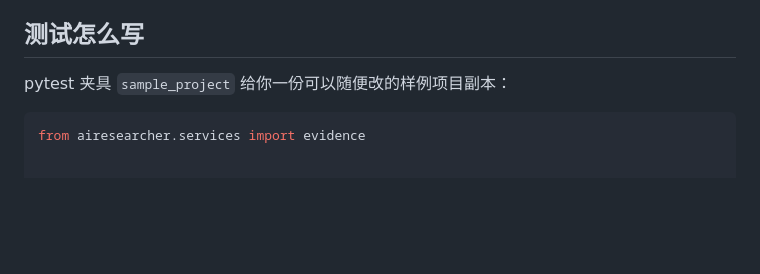
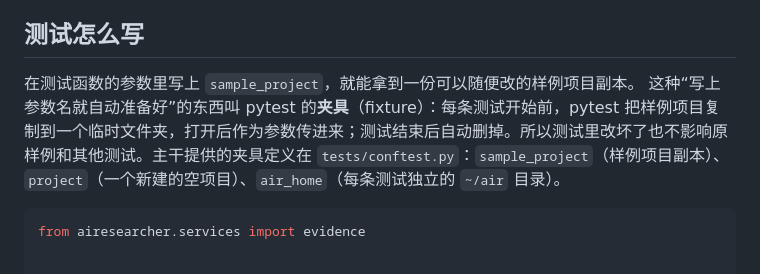
Before and after one commit to sunnyoung0211/ai-researcher-agent, a Markdown page: docs/开工指南/论文.md, the part around the change. Drawn GitHub-style; blank space fills up the shorter version.

Commit message:
Explain pytest fixtures in the onboarding guides

````diff
--- a/docs/开工指南/论文.md
+++ b/docs/开工指南/论文.md
@@ -75,7 +75,8 @@ air skills verify scientific-plotting
 
 ## 测试怎么写
 
-pytest 夹具 `sample_project` 给你一份可以随便改的样例项目副本：
+在测试函数的参数里写上 `sample_project`，就能拿到一份可以随便改的样例项目副本。
+这种“写上参数名就自动准备好”的东西叫 pytest 的**夹具**（fixture）：每条测试开始前，pytest 把样例项目复制到一个临时文件夹，打开后作为参数传进来；测试结束后自动删掉。所以测试里改坏了也不影响原样例和其他测试。主干提供的夹具定义在 `tests/conftest.py`：`sample_project`（样例项目副本）、`project`（一个新建的空项目）、`air_home`（每条测试独立的 `~/air` 目录）。
 
 ```python
 from airesearcher.services import evidence
````
Also changed, not shown: docs/开工指南/文献.md (+2 -0 lines), 1 other file.
